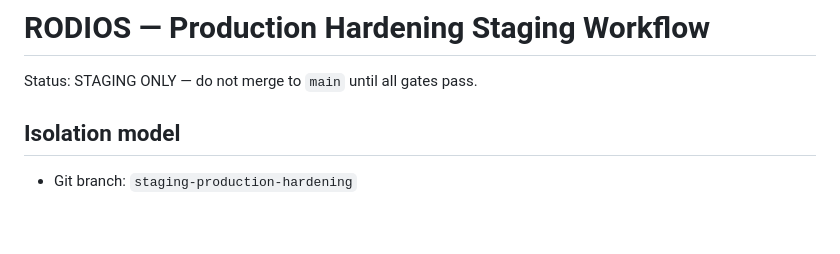
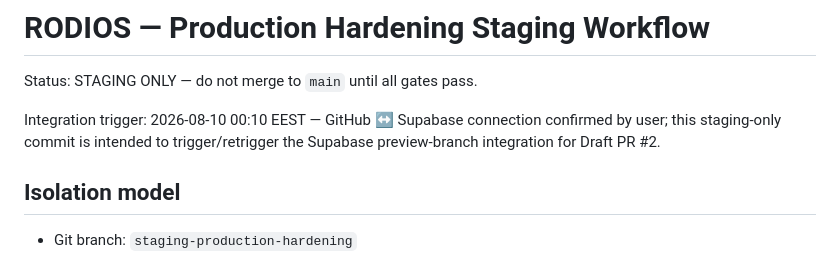
Before and after one commit to vasilis1730-web/dimotiki-enotita-rhodes, a Markdown page: STAGING_HARDENING.md, the part around the change. Rendered like a GitHub page; blank space fills up the shorter version.

Commit message:
chore(staging): retrigger Supabase preview integration

```diff
--- a/STAGING_HARDENING.md
+++ b/STAGING_HARDENING.md
@@ -1,6 +1,8 @@
 # RODIOS — Production Hardening Staging Workflow
 
 Status: STAGING ONLY — do not merge to `main` until all gates pass.
+
+Integration trigger: 2026-08-10 00:10 EEST — GitHub ↔ Supabase connection confirmed by user; this staging-only commit is intended to trigger/retrigger the Supabase preview-branch integration for Draft PR #2.
 
 ## Isolation model
 
```
